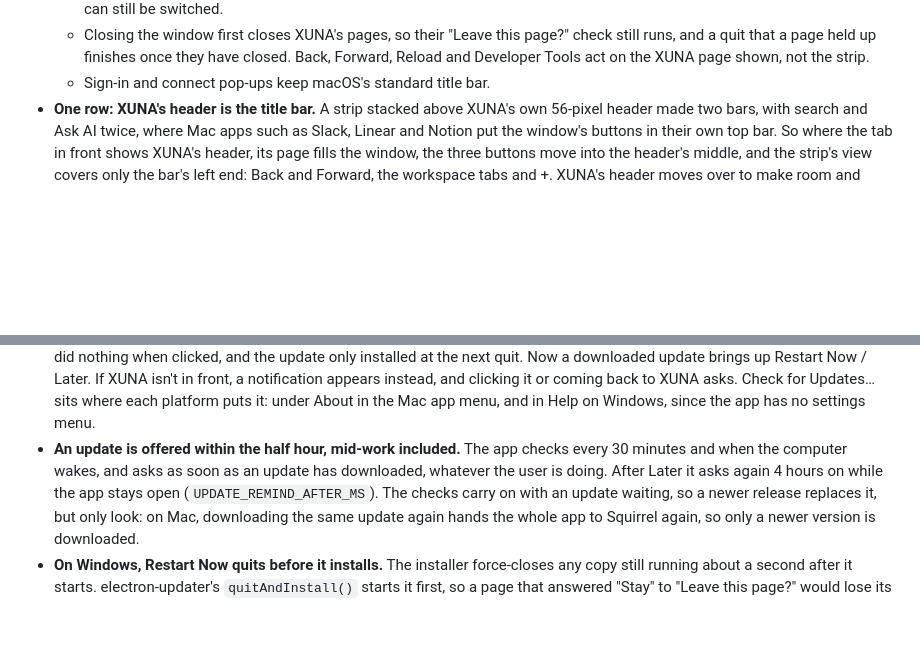
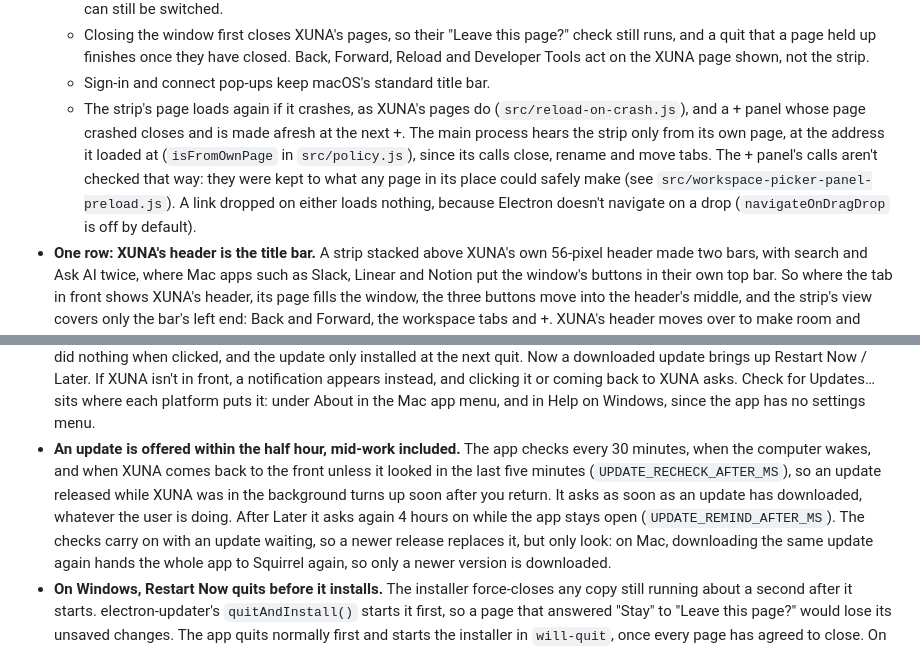
Before and after one commit to clementxuna/xuna-desktop-app, a Markdown page: docs/decisions.md, 2 parts joined by grey strips. Rendered like a GitHub page; blank space fills up the shorter version.

```diff
--- a/docs/decisions.md
+++ b/docs/decisions.md
@@ -68,6 +68,13 @@ reason for it.
     runs, and a quit that a page held up finishes once they have closed. Back, Forward, Reload
     and Developer Tools act on the XUNA page shown, not the strip.
   - Sign-in and connect pop-ups keep macOS's standard title bar.
+  - The strip's page loads again if it crashes, as XUNA's pages do (`src/reload-on-crash.js`), and
+    a + panel whose page crashed closes and is made afresh at the next +. The main process hears
+    the strip only from its own page, at the address it loaded at (`isFromOwnPage` in
+    `src/policy.js`), since its calls close, rename and move tabs. The + panel's calls aren't
+    checked that way: they were kept to what any page in its place could safely make (see
+    `src/workspace-picker-panel-preload.js`). A link dropped on either loads nothing, because
+    Electron doesn't navigate on a drop (`navigateOnDragDrop` is off by default).
 - **One row: XUNA's header is the title bar.** A strip stacked above XUNA's own 56-pixel header
   made two bars, with search and Ask AI twice, where Mac apps such as Slack, Linear and Notion
   put the window's buttons in their own top bar. So where the tab in front shows XUNA's header,
@@ -294,8 +301,10 @@ reason for it.
   asks. Check for Updates… sits where each platform puts it: under About in the Mac app menu, and
   in Help on Windows, since the app has no settings menu.
 - **An update is offered within the half hour, mid-work included.** The app checks every 30
-  minutes and when the computer wakes, and asks as soon as an update has downloaded, whatever
-  the user is doing. After Later it asks again 4 hours on while the app stays open
+  minutes, when the computer wakes, and when XUNA comes back to the front unless it looked in
+  the last five minutes (`UPDATE_RECHECK_AFTER_MS`), so an update released while XUNA was in the
+  background turns up soon after you return. It asks as soon as an update has downloaded,
+  whatever the user is doing. After Later it asks again 4 hours on while the app stays open
   (`UPDATE_REMIND_AFTER_MS`). The checks carry on with an update waiting, so a newer release
   replaces it, but only look: on Mac, downloading the same update again hands the whole app to
   Squirrel again, so only a newer version is downloaded.
```
Also changed, not shown: README.md (+3 -2 lines), docs/follow-ups.md (+0 -6 lines).
